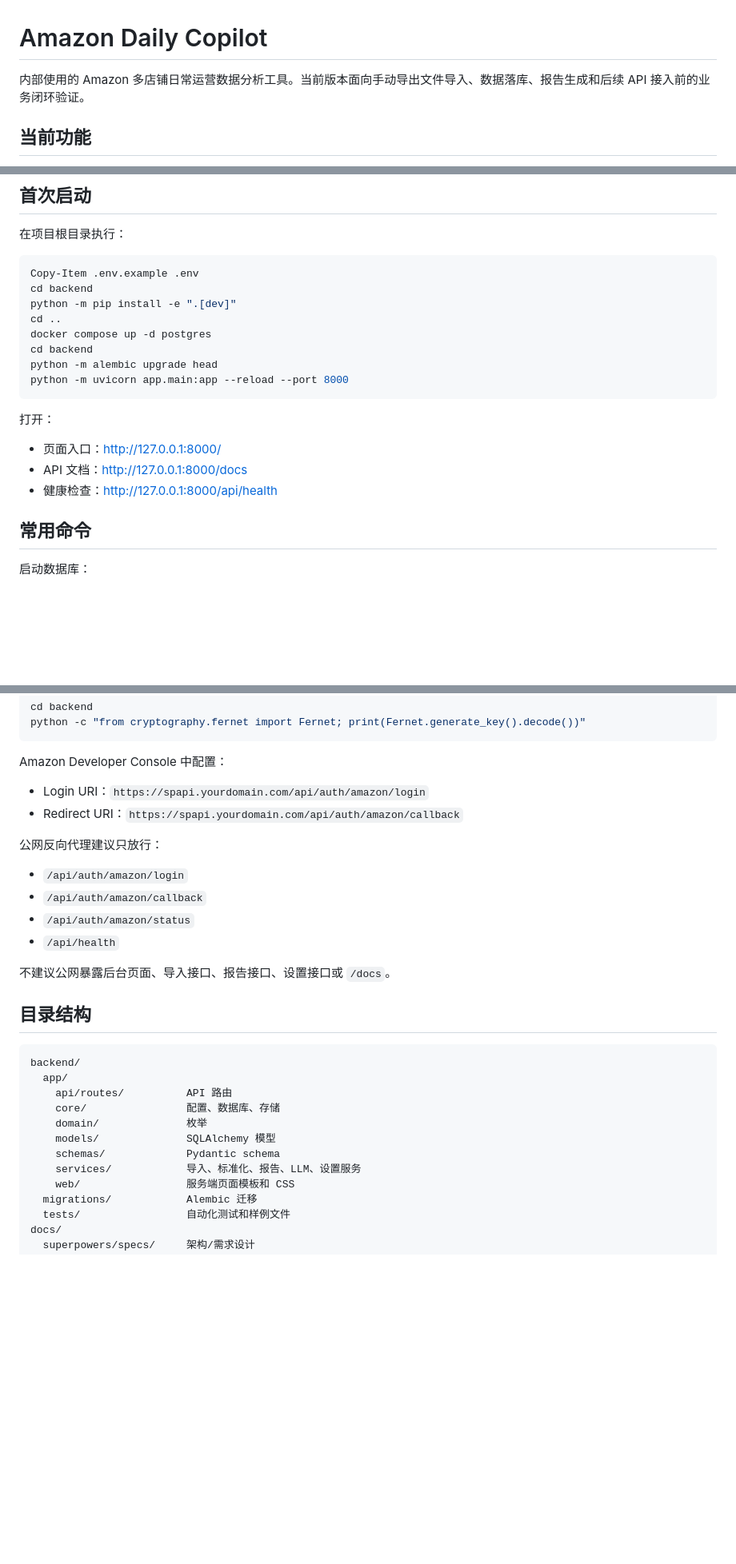
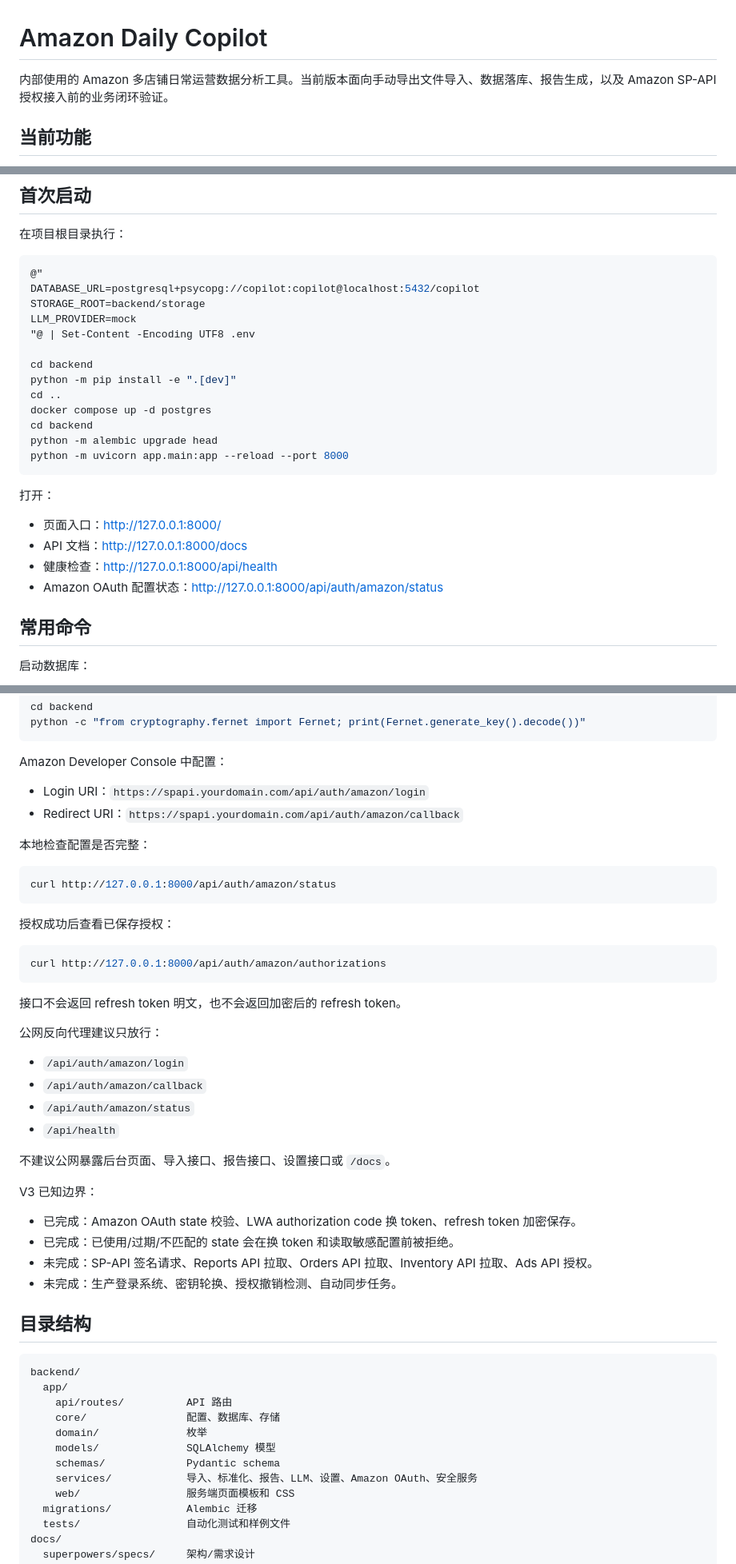
Before and after one commit to cen-0714/shuju-agent, a Markdown page: README.md, 3 parts joined by grey strips. Shown at 80% size. GitHub-like rendering; blank space fills up the shorter version.

Commit message:
docs: update v3 oauth readme

````diff
--- a/README.md
+++ b/README.md
@@ -1,6 +1,6 @@
 # Amazon Daily Copilot
 
-内部使用的 Amazon 多店铺日常运营数据分析工具。当前版本面向手动导出文件导入、数据落库、报告生成和后续 API 接入前的业务闭环验证。
+内部使用的 Amazon 多店铺日常运营数据分析工具。当前版本面向手动导出文件导入、数据落库、报告生成，以及 Amazon SP-API 授权接入前的业务闭环验证。
 
 ## 当前功能
 
@@ -28,7 +28,12 @@
 在项目根目录执行：
 
 ```powershell
-Copy-Item .env.example .env
+@"
+DATABASE_URL=postgresql+psycopg://copilot:copilot@localhost:5432/copilot
+STORAGE_ROOT=backend/storage
+LLM_PROVIDER=mock
+"@ | Set-Content -Encoding UTF8 .env
+
 cd backend
 python -m pip install -e ".[dev]"
 cd ..
@@ -43,6 +48,7 @@ python -m uvicorn app.main:app --reload --port 8000
 - 页面入口：http://127.0.0.1:8000/
 - API 文档：http://127.0.0.1:8000/docs
 - 健康检查：http://127.0.0.1:8000/api/health
+- Amazon OAuth 配置状态：http://127.0.0.1:8000/api/auth/amazon/status
 
 ## 常用命令
 
@@ -187,6 +193,20 @@ Amazon Developer Console 中配置：
 - Login URI：`https://spapi.yourdomain.com/api/auth/amazon/login`
 - Redirect URI：`https://spapi.yourdomain.com/api/auth/amazon/callback`
 
+本地检查配置是否完整：
+
+```powershell
+curl http://127.0.0.1:8000/api/auth/amazon/status
+```
+
+授权成功后查看已保存授权：
+
+```powershell
+curl http://127.0.0.1:8000/api/auth/amazon/authorizations
+```
+
+接口不会返回 refresh token 明文，也不会返回加密后的 refresh token。
+
 公网反向代理建议只放行：
 
 - `/api/auth/amazon/login`
@@ -195,6 +215,13 @@ Amazon Developer Console 中配置：
 - `/api/health`
 
 不建议公网暴露后台页面、导入接口、报告接口、设置接口或 `/docs`。
+
+V3 已知边界：
+
+- 已完成：Amazon OAuth state 校验、LWA authorization code 换 token、refresh token 加密保存。
+- 已完成：已使用/过期/不匹配的 state 会在换 token 和读取敏感配置前被拒绝。
+- 未完成：SP-API 签名请求、Reports API 拉取、Orders API 拉取、Inventory API 拉取、Ads API 授权。
+- 未完成：生产登录系统、密钥轮换、授权撤销检测、自动同步任务。
 
 ## 目录结构
 
@@ -206,7 +233,7 @@ backend/
     domain/              枚举
     models/              SQLAlchemy 模型
     schemas/             Pydantic schema
-    services/            导入、标准化、报告、LLM、设置服务
+    services/            导入、标准化、报告、LLM、设置、Amazon OAuth、安全服务
     web/                 服务端页面模板和 CSS
   migrations/            Alembic 迁移
   tests/                 自动化测试和样例文件
````
Also changed, not shown: other parts of README.md (+1 -1 lines).
